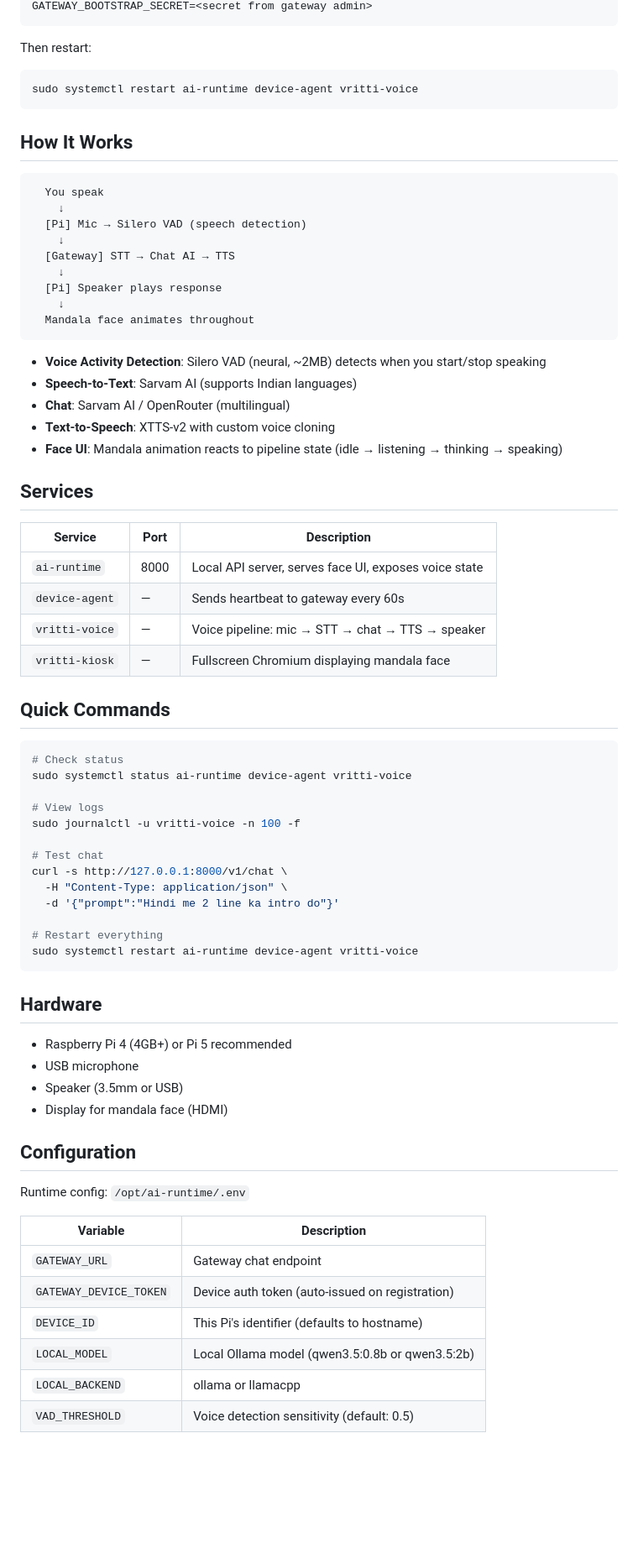
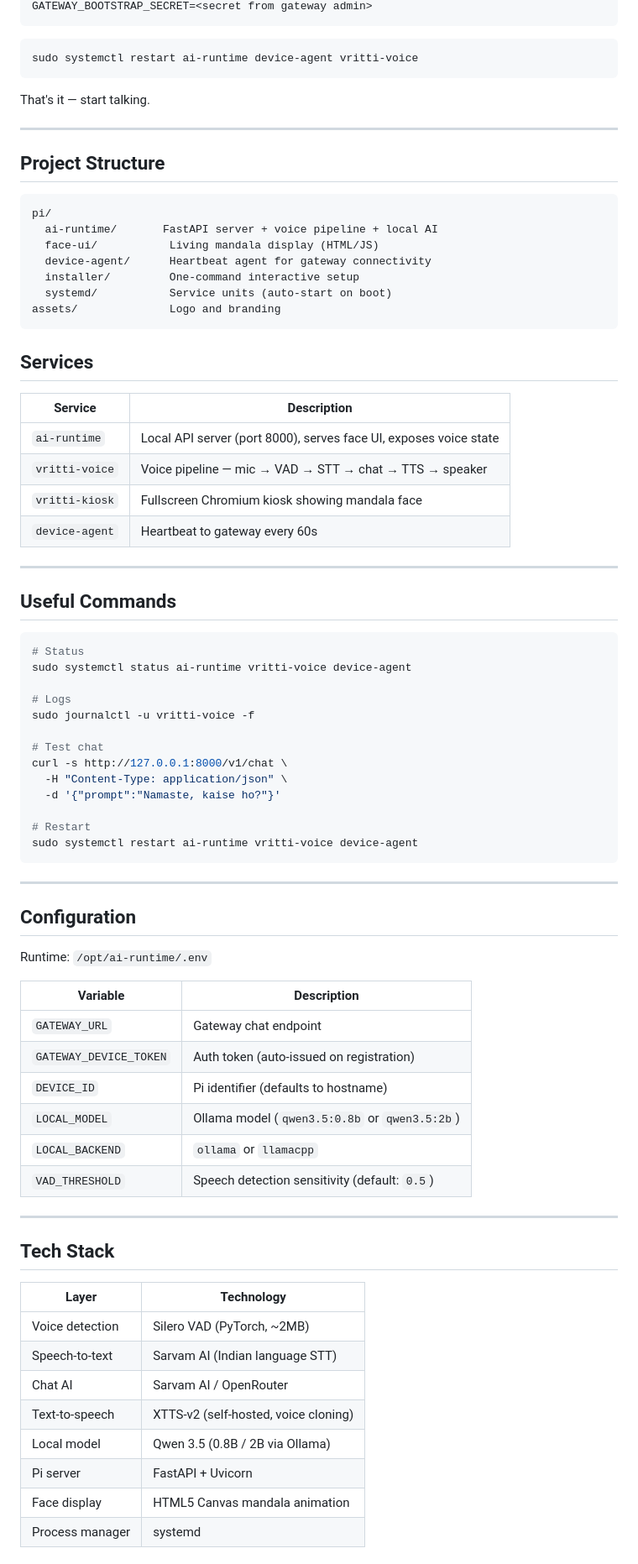
Before and after one commit to Thir13een/Vritti, a Markdown page: README.md, the part around one of its changes. Shown at 84% size. GitHub-like rendering; blank space fills up the shorter version.

Commit message:
Update README for public Pi-focused repo

````diff
--- a/README.md
+++ b/README.md
@@ -36,75 +86,82 @@ GATEWAY_REGISTER_URL=https://<gateway-server>/v1/device/register
 GATEWAY_BOOTSTRAP_SECRET=<secret from gateway admin>
 ```
-
-Then restart:
 
 ```bash
 sudo systemctl restart ai-runtime device-agent vritti-voice
 ```
 
-## How It Works
+That's it — start talking.
+
+---
+
+## Project Structure
 
 ```
-  You speak
-    ↓
-  [Pi] Mic → Silero VAD (speech detection)
-    ↓
-  [Gateway] STT → Chat AI → TTS
-    ↓
-  [Pi] Speaker plays response
-    ↓
-  Mandala face animates throughout
+pi/
+  ai-runtime/       FastAPI server + voice pipeline + local AI
+  face-ui/           Living mandala display (HTML/JS)
+  device-agent/      Heartbeat agent for gateway connectivity
+  installer/         One-command interactive setup
+  systemd/           Service units (auto-start on boot)
+assets/              Logo and branding
 ```
-
-- **Voice Activity Detection**: Silero VAD (neural, ~2MB) detects when you start/stop speaking
-- **Speech-to-Text**: Sarvam AI (supports Indian languages)
-- **Chat**: Sarvam AI / OpenRouter (multilingual)
-- **Text-to-Speech**: XTTS-v2 with custom voice cloning
-- **Face UI**: Mandala animation reacts to pipeline state (idle → listening → thinking → speaking)
 
 ## Services
 
-| Service | Port | Description |
-|---------|------|-------------|
-| `ai-runtime` | 8000 | Local API server, serves face UI, exposes voice state |
-| `device-agent` | — | Sends heartbeat to gateway every 60s |
-| `vritti-voice` | — | Voice pipeline: mic → STT → chat → TTS → speaker |
-| `vritti-kiosk` | — | Fullscreen Chromium displaying mandala face |
+| Service | Description |
+|---------|-------------|
+| `ai-runtime` | Local API server (port 8000), serves face UI, exposes voice state |
+| `vritti-voice` | Voice pipeline — mic → VAD → STT → chat → TTS → speaker |
+| `vritti-kiosk` | Fullscreen Chromium kiosk showing mandala face |
+| `device-agent` | Heartbeat to gateway every 60s |
 
-## Quick Commands
+---
+
+## Useful Commands
 
 ```bash
-# Check status
-sudo systemctl status ai-runtime device-agent vritti-voice
+# Status
+sudo systemctl status ai-runtime vritti-voice device-agent
 
-# View logs
-sudo journalctl -u vritti-voice -n 100 -f
+# Logs
+sudo journalctl -u vritti-voice -f
 
 # Test chat
 curl -s http://127.0.0.1:8000/v1/chat \
   -H "Content-Type: application/json" \
-  -d '{"prompt":"Hindi me 2 line ka intro do"}'
+  -d '{"prompt":"Namaste, kaise ho?"}'
 
-# Restart everything
-sudo systemctl restart ai-runtime device-agent vritti-voice
+# Restart
+sudo systemctl restart ai-runtime vritti-voice device-agent
 ```
 
-## Hardware
-
-- Raspberry Pi 4 (4GB+) or Pi 5 recommended
-- USB microphone
-- Speaker (3.5mm or USB)
-- Display for mandala face (HDMI)
+---
 
 ## Configuration
 
-Runtime config: `/opt/ai-runtime/.env`
+Runtime: `/opt/ai-runtime/.env`
 
 | Variable | Description |
 |----------|-------------|
 | `GATEWAY_URL` | Gateway chat endpoint |
-| `GATEWAY_DEVICE_TOKEN` | Device auth token (auto-issued on registration) |
-| `DEVICE_ID` | This Pi's identifier (defaults to hostname) |
-| `LOCAL_MODEL` | Local Ollama model (qwen3.5:0.8b or qwen3.5:2b) |
-| `LOCAL_BACKEND` | ollama or llamacpp |
-| `VAD_THRESHOLD` | Voice detection sensitivity (default: 0.5) |
+| `GATEWAY_DEVICE_TOKEN` | Auth token (auto-issued on registration) |
+| `DEVICE_ID` | Pi identifier (defaults to hostname) |
+| `LOCAL_MODEL` | Ollama model (`qwen3.5:0.8b` or `qwen3.5:2b`) |
+| `LOCAL_BACKEND` | `ollama` or `llamacpp` |
+| `VAD_THRESHOLD` | Speech detection sensitivity (default: `0.5`) |
+
+---
+
+## Tech Stack
+
+| Layer | Technology |
+|-------|-----------|
+| Voice detection | Silero VAD (PyTorch, ~2MB) |
+| Speech-to-text | Sarvam AI (Indian language STT) |
+| Chat AI | Sarvam AI / OpenRouter |
+| Text-to-speech | XTTS-v2 (self-hosted, voice cloning) |
+| Local model | Qwen 3.5 (0.8B / 2B via Ollama) |
+| Pi server | FastAPI + Uvicorn |
+| Face display | HTML5 Canvas mandala animation |
+| Process manager | systemd |
+
````
Also changed, not shown: other parts of README.md (+74 -19 lines).
